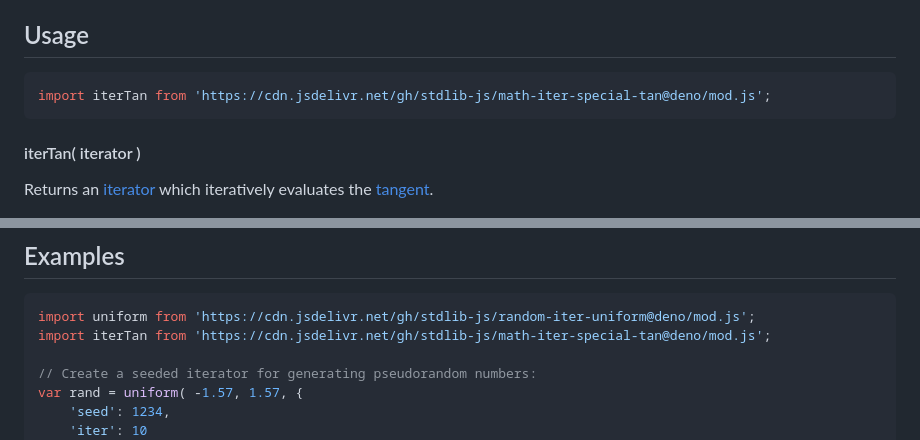
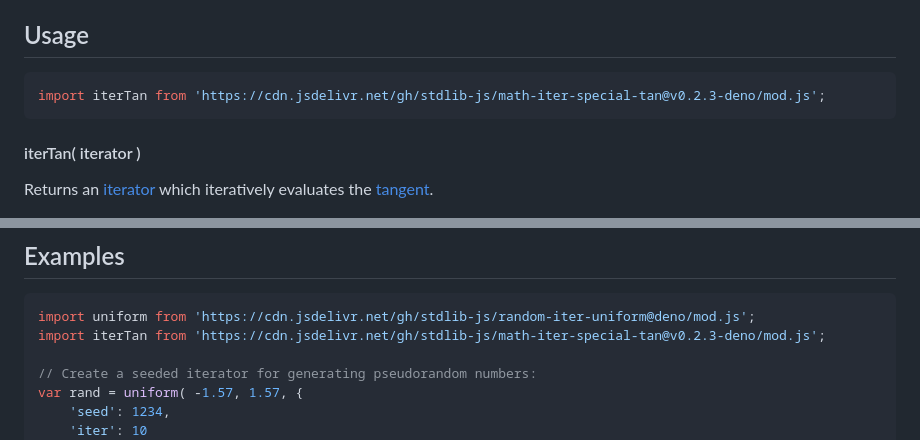
Before and after one commit to stdlib-js/math-iter-special-tan, a Markdown page: README.md, 2 parts joined by grey strips. Drawn GitHub-style.

Commit message:
Update README.md for Deno bundle v0.2.3

````diff
--- a/README.md
+++ b/README.md
@@ -52,7 +52,7 @@ limitations under the License.
 ## Usage
 
 ```javascript
-import iterTan from 'https://cdn.jsdelivr.net/gh/stdlib-js/math-iter-special-tan@deno/mod.js';
+import iterTan from 'https://cdn.jsdelivr.net/gh/stdlib-js/math-iter-special-tan@v0.2.3-deno/mod.js';
 ```
 
 #### iterTan( iterator )
@@ -106,7 +106,7 @@ The returned [iterator][mdn-iterator-protocol] protocol-compliant object has the
 
 ```javascript
 import uniform from 'https://cdn.jsdelivr.net/gh/stdlib-js/random-iter-uniform@deno/mod.js';
-import iterTan from 'https://cdn.jsdelivr.net/gh/stdlib-js/math-iter-special-tan@deno/mod.js';
+import iterTan from 'https://cdn.jsdelivr.net/gh/stdlib-js/math-iter-special-tan@v0.2.3-deno/mod.js';
 
 // Create a seeded iterator for generating pseudorandom numbers:
 var rand = uniform( -1.57, 1.57, {
````
